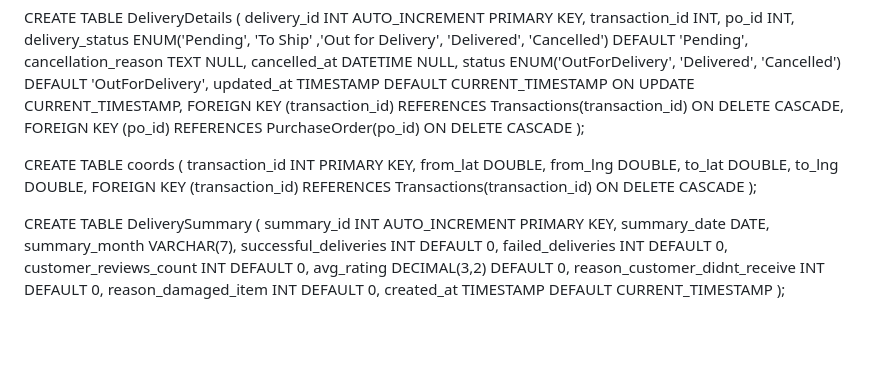
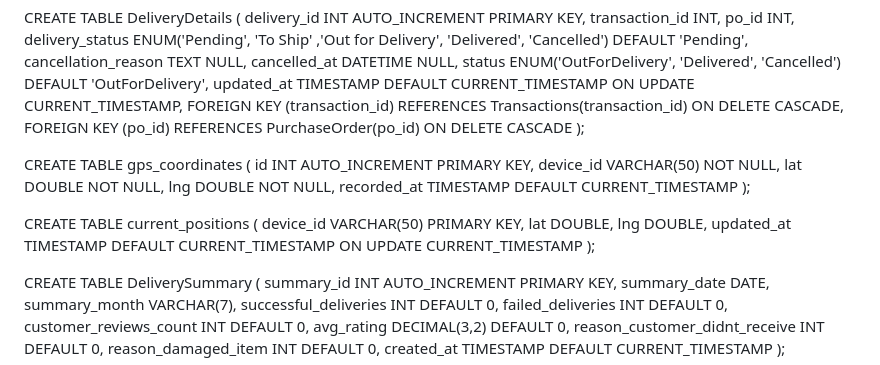
Before and after one commit to cessie840/Envirocool_Delivery_Tracking-Web, a Markdown page: README.md, the part around the change. Drawn GitHub-style; blank space fills up the shorter version.

Commit message:
updated db

```diff
--- a/README.md
+++ b/README.md
@@ -136,14 +136,21 @@ CREATE TABLE DeliveryDetails (
     FOREIGN KEY (po_id) REFERENCES PurchaseOrder(po_id) ON DELETE CASCADE
 );
 
-CREATE TABLE coords (
-    transaction_id INT PRIMARY KEY,
-    from_lat DOUBLE,
-    from_lng DOUBLE,
-    to_lat DOUBLE,
-    to_lng DOUBLE,
-    FOREIGN KEY (transaction_id) REFERENCES Transactions(transaction_id) ON DELETE CASCADE
+CREATE TABLE gps_coordinates (
+    id INT AUTO_INCREMENT PRIMARY KEY,
+    device_id VARCHAR(50) NOT NULL,
+    lat DOUBLE NOT NULL,
+    lng DOUBLE NOT NULL,
+    recorded_at TIMESTAMP DEFAULT CURRENT_TIMESTAMP
 );
+
+CREATE TABLE current_positions (
+    device_id VARCHAR(50) PRIMARY KEY,
+    lat DOUBLE,
+    lng DOUBLE,
+    updated_at TIMESTAMP DEFAULT CURRENT_TIMESTAMP ON UPDATE CURRENT_TIMESTAMP
+);
+
 
 CREATE TABLE DeliverySummary (
     summary_id INT AUTO_INCREMENT PRIMARY KEY,
```
